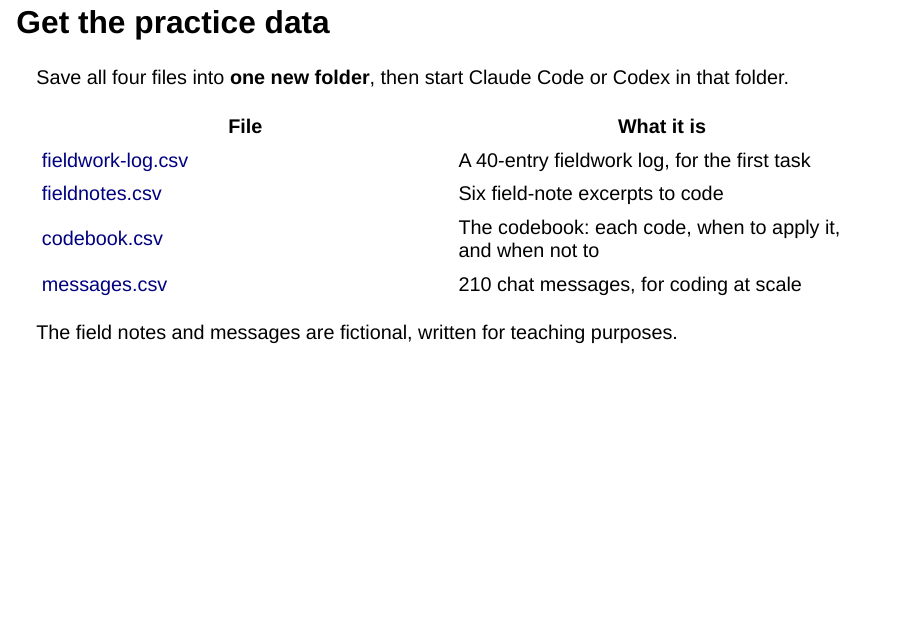
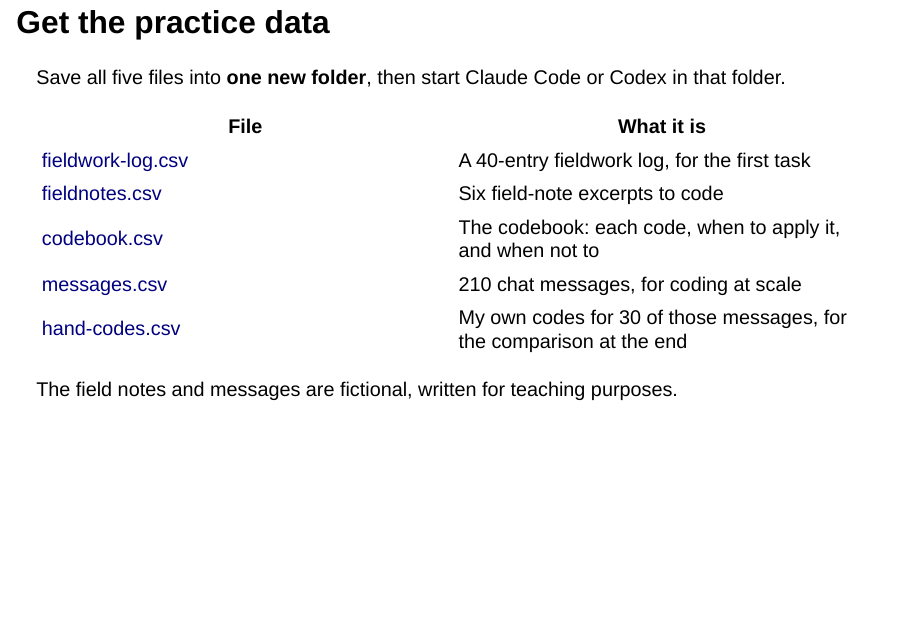
Before and after one commit to bellaratmelia/ntude-2026, a Quarto document (index.qmd): page 8 of 61. Rendered offline with R 4.5, knitr and Pandoc in place of Quarto, with nearby package versions; drawn as Slidy slides in place of the format the file asks for.

Commit message:
updated list of things to download

```diff
--- a/index.qmd
+++ b/index.qmd
@@ -143,7 +143,7 @@ If pairing, one person drives and the other checks the plan, permissions, and ou
 
 ## Get the practice data
 
-Save all four files into **one new folder**, then start Claude Code or Codex in that folder.
+Save all five files into **one new folder**, then start Claude Code or Codex in that folder.
 
 | File | What it is |
 |---|---|
@@ -151,13 +151,14 @@ Save all four files into **one new folder**, then start Claude Code or Codex in
 | [fieldnotes.csv](materials/data/fieldnotes.csv){download="fieldnotes.csv"} | Six field-note excerpts to code |
 | [codebook.csv](materials/data/codebook.csv){download="codebook.csv"} | The codebook: each code, when to apply it, and when not to |
 | [messages.csv](materials/data/messages.csv){download="messages.csv"} | 210 chat messages, for coding at scale |
+| [hand-codes.csv](materials/data/hand-codes.csv){download="hand-codes.csv"} | My own codes for 30 of those messages, for the comparison at the end |
 
 ::: {.small .muted}
 The field notes and messages are fictional, written for teaching purposes.
 :::
 
 ::: {.notes}
-[~1 min] Give people a moment to click all four. The common slip is files landing in Downloads while the agent is started somewhere else, so say "same folder" twice.
+[~1 min] Give people a moment to click all five. The common slip is files landing in Downloads while the agent is started somewhere else, so say "same folder" twice.
 
 If the links don't download, the files are also in the GitHub repo under materials/data.
 :::
```
